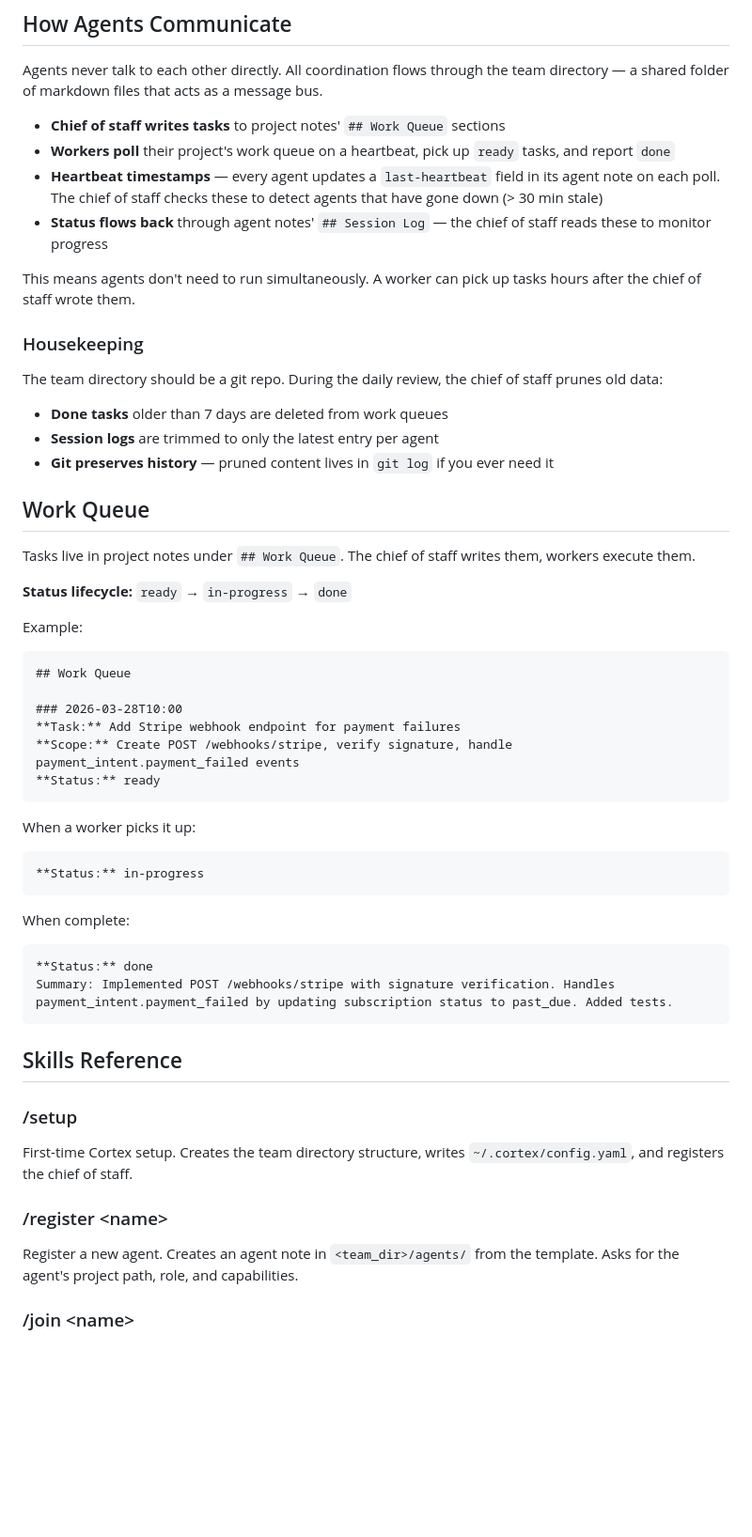
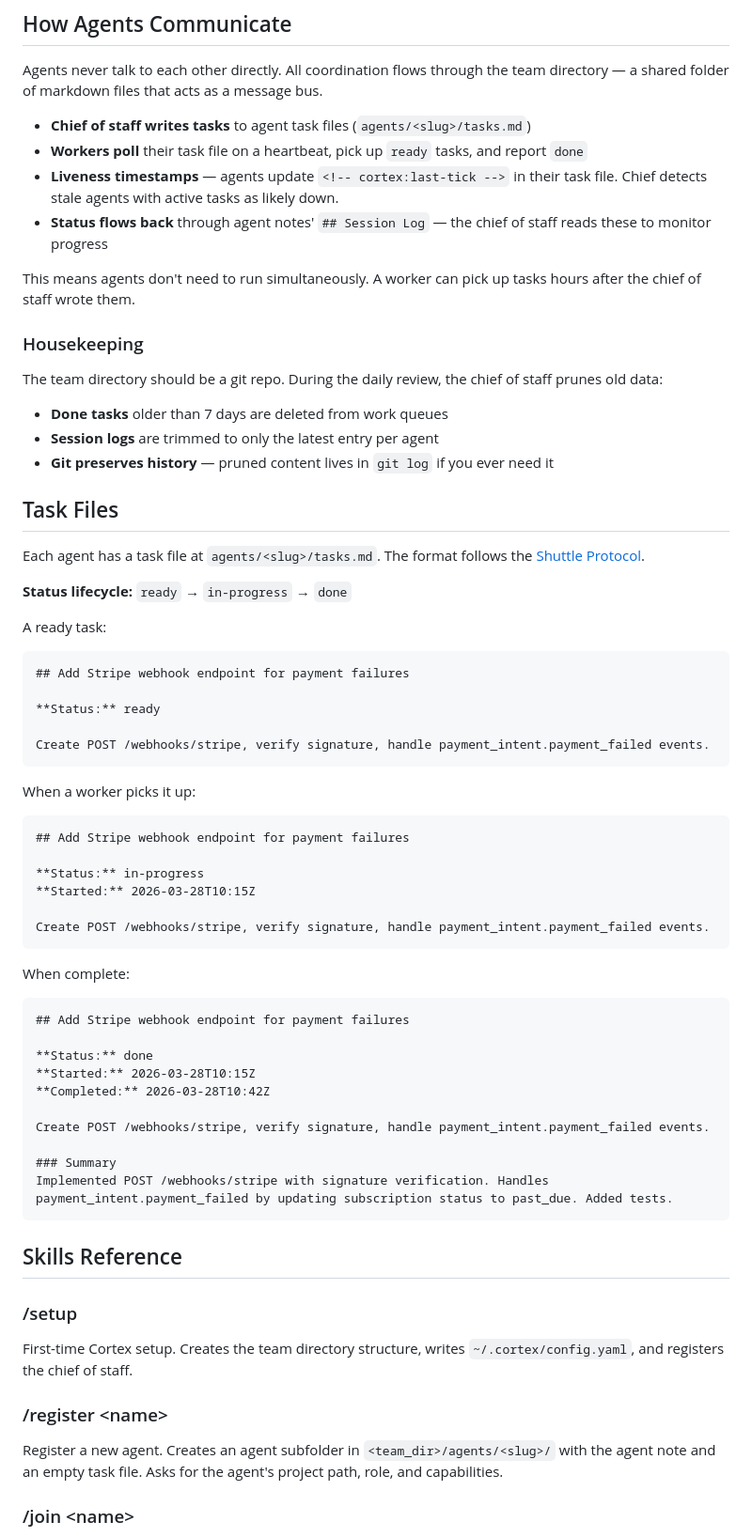
Before and after one commit to agentweave/cortex, a Markdown page: README.md, the part around one of its changes. Shown at 94% size. Rendered like a GitHub page; blank space fills up the shorter version.

Commit message:
feat: update README for Shuttle protocol task format and per-agent subfolders
Co-Authored-By: Claude Opus 4.6 (1M context) <noreply@anthropic.com>

````diff
--- a/README.md
+++ b/README.md
@@ -114,9 +114,9 @@ On session start, run /join Billing Dev to sync with Cortex. See .cortex.md for
 
 Agents never talk to each other directly. All coordination flows through the team directory — a shared folder of markdown files that acts as a message bus.
 
-- **Chief of staff writes tasks** to project notes' `## Work Queue` sections
-- **Workers poll** their project's work queue on a heartbeat, pick up `ready` tasks, and report `done`
-- **Heartbeat timestamps** — every agent updates a `last-heartbeat` field in its agent note on each poll. The chief of staff checks these to detect agents that have gone down (> 30 min stale)
+- **Chief of staff writes tasks** to agent task files (`agents/<slug>/tasks.md`)
+- **Workers poll** their task file on a heartbeat, pick up `ready` tasks, and report `done`
+- **Liveness timestamps** — agents update `<!-- cortex:last-tick -->` in their task file. Chief detects stale agents with active tasks as likely down.
 - **Status flows back** through agent notes' `## Session Log` — the chief of staff reads these to monitor progress
 
 This means agents don't need to run simultaneously. A worker can pick up tasks hours after the chief of staff wrote them.
@@ -129,34 +129,46 @@ The team directory should be a git repo. During the daily review, the chief of s
 - **Session logs** are trimmed to only the latest entry per agent
 - **Git preserves history** — pruned content lives in `git log` if you ever need it
 
-## Work Queue
+## Task Files
 
-Tasks live in project notes under `## Work Queue`. The chief of staff writes them, workers execute them.
+Each agent has a task file at `agents/<slug>/tasks.md`. The format follows the [Shuttle Protocol](https://github.com/agentweave/shuttle/blob/main/docs/PROTOCOL.md).
 
 **Status lifecycle:** `ready` → `in-progress` → `done`
 
-Example:
+A ready task:
 
 ```markdown
-## Work Queue
+## Add Stripe webhook endpoint for payment failures
 
-### 2026-03-28T10:00
-**Task:** Add Stripe webhook endpoint for payment failures
-**Scope:** Create POST /webhooks/stripe, verify signature, handle payment_intent.payment_failed events
 **Status:** ready
+
+Create POST /webhooks/stripe, verify signature, handle payment_intent.payment_failed events.
 ```
 
 When a worker picks it up:
 
 ```markdown
+## Add Stripe webhook endpoint for payment failures
+
 **Status:** in-progress
+**Started:** 2026-03-28T10:15Z
+
+Create POST /webhooks/stripe, verify signature, handle payment_intent.payment_failed events.
 ```
 
 When complete:
 
 ```markdown
+## Add Stripe webhook endpoint for payment failures
+
 **Status:** done
-Summary: Implemented POST /webhooks/stripe with signature verification. Handles payment_intent.payment_failed by updating subscription status to past_due. Added tests.
+**Started:** 2026-03-28T10:15Z
+**Completed:** 2026-03-28T10:42Z
+
+Create POST /webhooks/stripe, verify signature, handle payment_intent.payment_failed events.
+
+### Summary
+Implemented POST /webhooks/stripe with signature verification. Handles payment_intent.payment_failed by updating subscription status to past_due. Added tests.
 ```
 
 ## Skills Reference
@@ -167,7 +179,7 @@ First-time Cortex setup. Creates the team directory structure, writes `~/.cortex
 
 ### /register \<name\>
 
-Register a new agent. Creates an agent note in `<team_dir>/agents/` from the template. Asks for the agent's project path, role, and capabilities.
+Register a new agent. Creates an agent subfolder in `<team_dir>/agents/<slug>/` with the agent note and an empty task file. Asks for the agent's project path, role, and capabilities.
 
 ### /join \<name\>
 
````
Also changed, not shown: other parts of README.md (+21 -15 lines).
